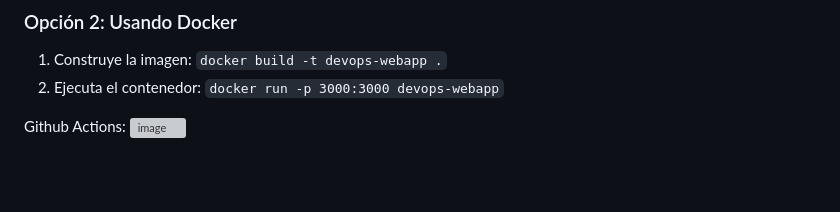
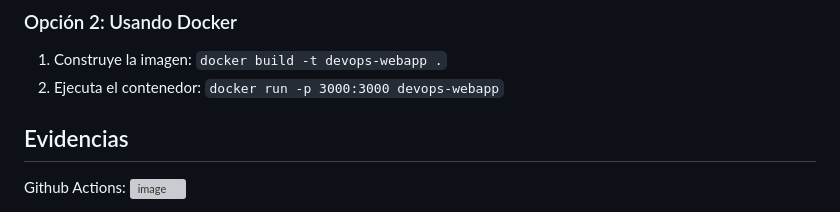
Before and after one commit to Richardcas7ro2/CI-CD-DevopsUnisabana, a Markdown page: README.md, the part around one of its changes. Rendered like a GitHub page; blank space fills up the shorter version; grey boxes are pictures that could not be loaded.

```diff
--- a/README.md
+++ b/README.md
@@ -62,6 +62,8 @@ Para probar la aplicación localmente se deben seguir los siguientes pasos:
 1. Construye la imagen: `docker build -t devops-webapp .`
 2. Ejecuta el contenedor: `docker run -p 3000:3000 devops-webapp`
 
+## Evidencias
+
 Github Actions:
 <img width="2862" height="1016" alt="image" src="https://github.com/user-attachments/assets/16d49b9b-7733-45ab-98a9-2d178c59d449" />
 
```
Also changed, not shown: other parts of README.md (+13 -5 lines).
